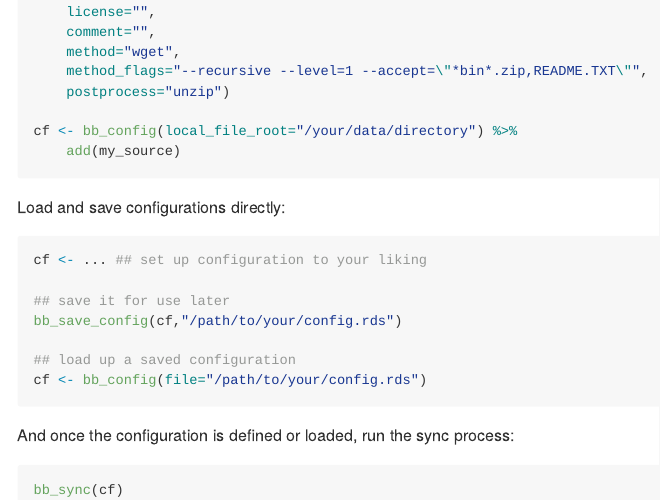
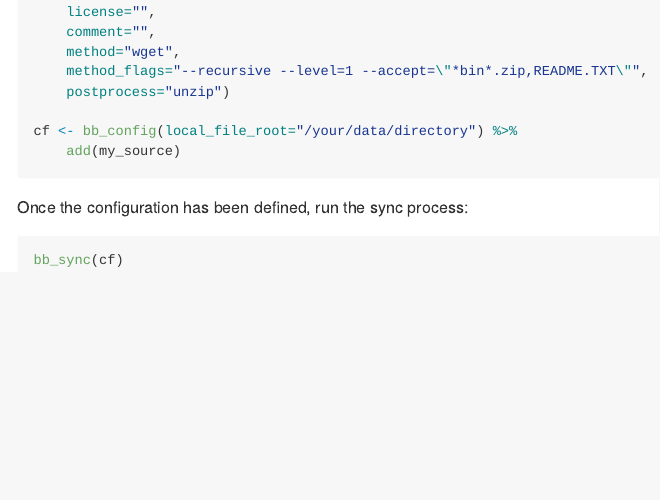
Before and after one commit to ropensci/bowerbird, an R Markdown document (README.Rmd): the page in a window 1100 px wide, from 920 px down. Rendered offline with R 4.5, knitr and Pandoc, with nearby package versions; long lines of code are wrapped.

Commit message:
drop the save/load functionality, since it just trivially wraps saveRDS/readRDS

````diff
--- a/README.Rmd
+++ b/README.Rmd
@@ -63,19 +63,7 @@ cf <- bb_config(local_file_root="/your/data/directory") %>%
     add(my_source)
 ```
 
-Load and save configurations directly:
-
-```{r,eval=FALSE}
-cf <- ... ## set up configuration to your liking
-
-## save it for use later
-bb_save_config(cf,"/path/to/your/config.rds")
-
-## load up a saved configuration
-cf <- bb_config(file="/path/to/your/config.rds")
-```
-
-And once the configuration is defined or loaded, run the sync process:
+Once the configuration has been defined, run the sync process:
 
 ```{r,eval=FALSE}
 bb_sync(cf)
````
Also changed, not shown: R/bowerbird.R (+4 -1 lines), R/config.R (+4 -20 lines), 3 other files.
